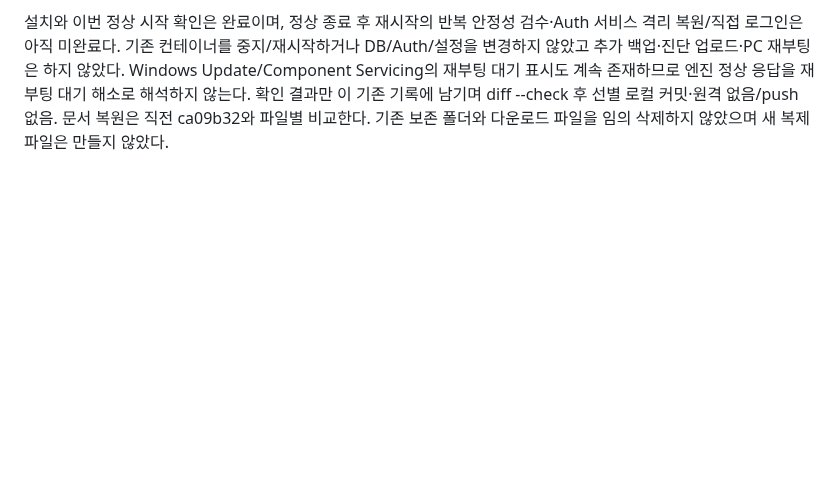
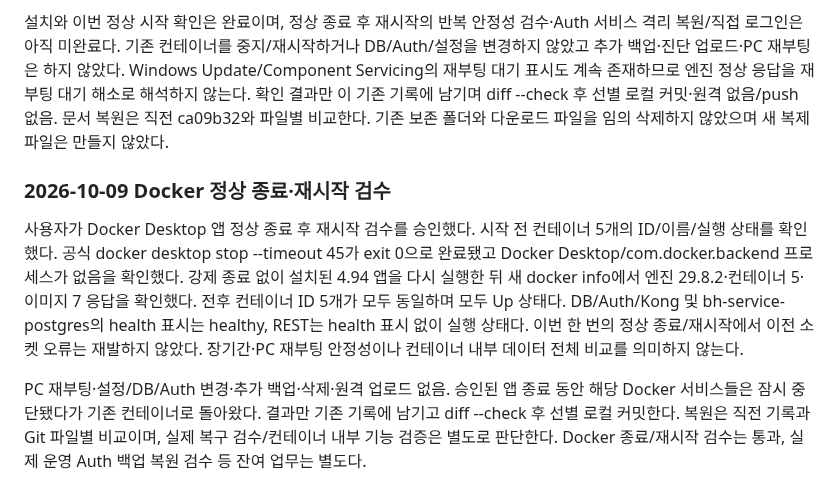
Before and after one commit to Candy-Park/sp-sales-crm, a Markdown page: docs/operations/2026-10-06-login-access.md, the part around the change. Rendered like a GitHub page; blank space fills up the shorter version.

Commit message:
Record successful orderly Docker shutdown and restart verification

```diff
--- a/docs/operations/2026-10-06-login-access.md
+++ b/docs/operations/2026-10-06-login-access.md
@@ -109,3 +109,9 @@ DOM 읽기 전용 검증에서 login-view 표시·workspace 숨김·계정 표
 사용자가 직접 설치를 마친 뒤 확인을 요청했다. 기존 C:/Program Files/Docker/Docker/Docker Desktop.exe의 ProductVersion 4.94.0.241994를 읽어 설치 완료를 확인했다. 첫 조회에서는 Docker 프로세스와 Linux 엔진 pipe가 없어 엔진 연결에 실패했으므로 설치 완료와 가동 완료를 구분했다. 설치된 공식 앱을 한 번 실행한 뒤 새 docker info 조회가 성공했으며 ServerVersion 29.8.2·OSType linux·컨테이너 5개·이미지 7개를 반환했다. 새 호스트 로그의 2026-10-08T14:35:00Z(서울 23:35)에서 linux/wsl engine running after 18.512s를 확인했다. 이번 시작은 이전 Inference/Secrets Engine 시작 오류를 넘어 정상 엔진 응답까지 통과했다. 기존 객체 전체 내용이나 업데이트 전후 해시 비교를 수행한 것은 아니므로 전체 데이터 보존 검증 완료로 확대하지 않는다.
 
 설치와 이번 정상 시작 확인은 완료이며, 정상 종료 후 재시작의 반복 안정성 검수·Auth 서비스 격리 복원/직접 로그인은 아직 미완료다. 기존 컨테이너를 중지/재시작하거나 DB/Auth/설정을 변경하지 않았고 추가 백업·진단 업로드·PC 재부팅은 하지 않았다. Windows Update/Component Servicing의 재부팅 대기 표시도 계속 존재하므로 엔진 정상 응답을 재부팅 대기 해소로 해석하지 않는다. 확인 결과만 이 기존 기록에 남기며 diff --check 후 선별 로컬 커밋·원격 없음/push 없음. 문서 복원은 직전 ca09b32와 파일별 비교한다. 기존 보존 폴더와 다운로드 파일을 임의 삭제하지 않았으며 새 복제 파일은 만들지 않았다.
+
+### 2026-10-09 Docker 정상 종료·재시작 검수
+
+사용자가 Docker Desktop 앱 정상 종료 후 재시작 검수를 승인했다. 시작 전 컨테이너 5개의 ID/이름/실행 상태를 확인했다. 공식 docker desktop stop --timeout 45가 exit 0으로 완료됐고 Docker Desktop/com.docker.backend 프로세스가 없음을 확인했다. 강제 종료 없이 설치된 4.94 앱을 다시 실행한 뒤 새 docker info에서 엔진 29.8.2·컨테이너 5·이미지 7 응답을 확인했다. 전후 컨테이너 ID 5개가 모두 동일하며 모두 Up 상태다. DB/Auth/Kong 및 bh-service-postgres의 health 표시는 healthy, REST는 health 표시 없이 실행 상태다. 이번 한 번의 정상 종료/재시작에서 이전 소켓 오류는 재발하지 않았다. 장기간·PC 재부팅 안정성이나 컨테이너 내부 데이터 전체 비교를 의미하지 않는다.
+
+PC 재부팅·설정/DB/Auth 변경·추가 백업·삭제·원격 업로드 없음. 승인된 앱 종료 동안 해당 Docker 서비스들은 잠시 중단됐다가 기존 컨테이너로 돌아왔다. 결과만 기존 기록에 남기고 diff --check 후 선별 로컬 커밋한다. 복원은 직전 기록과 Git 파일별 비교이며, 실제 복구 검수/컨테이너 내부 기능 검증은 별도로 판단한다. Docker 종료/재시작 검수는 통과, 실제 운영 Auth 백업 복원 검수 등 잔여 업무는 별도다.
```
